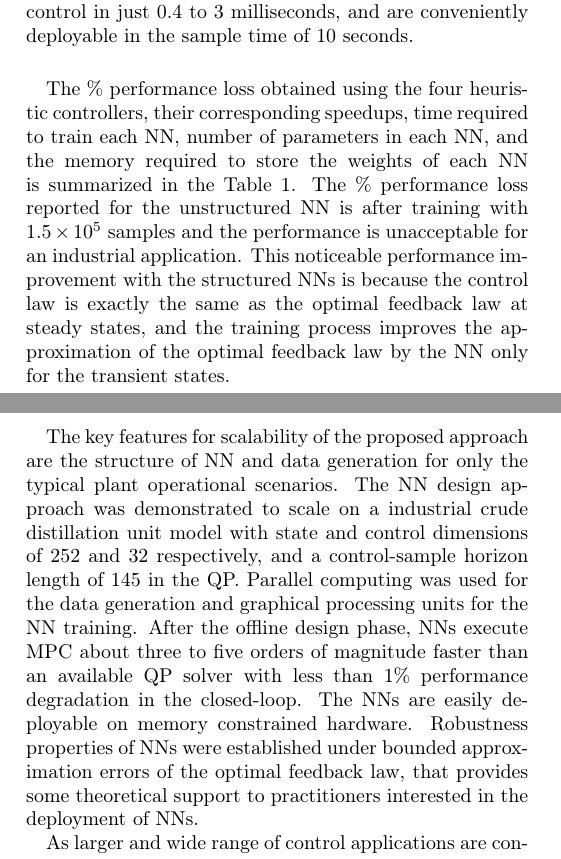
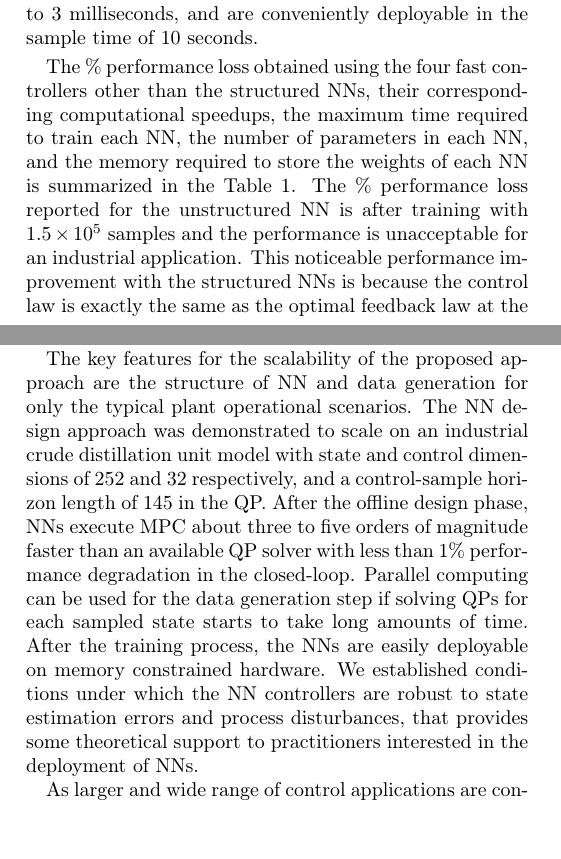
Before and after one commit to pratyushkumar211/industrial_nnmpc_2021, a LaTeX paper (paper.tex): two parts of the columns of pages 9 and 11 of 11, joined at a grey line, cut so that both start at the same text. Compiled offline with pdfLaTeX.

Commit message:
some final changes for the first draft.

```diff
--- a/paper.tex
+++ b/paper.tex
@@ -1306,9 +1310,11 @@ and are conveniently deployable in the
 sample time of 10 seconds.
 
 The $\%$ performance loss
-obtained using the four heuristic controllers,
-their corresponding speedups, time required to
-train each NN, number of parameters in each NN,
+obtained using the four fast controllers other
+than the structured NNs,
+their corresponding
+computational speedups, the maximum time required to
+train each NN, the number of parameters in each NN,
 and the memory required to store
 the weights of each NN is summarized in the
 Table \ref{table:cstrs}. The $\%$ performance loss
@@ -1319,6 +1325,4 @@ for an industrial application.
 This noticeable performance improvement with the
 structured NNs is because the control law
 is exactly the same as the optimal feedback law
-at steady states, and the training process improves the
-approximation of the optimal feedback law
-by the NN only for the transient states.
+at the steady states, and that simplifies
@@ -1376 +1383,3 @@ of the NNs and QP solver.
 The Table \ref{table:cdu} gives a summary of
+the maximum time required to train the NNs,
+the number of parameters
@@ -1402,29 +1411,32 @@ to approximate the MPC feedback law
 for treating large-scale, linear MPC applications
 that may be challeging with QP solvers.
 The proposed no online optimization-based
-methods in the literature such as storing
+methods to-date in the literature such as storing
 the entire MPC feedback law
 and sampling the large dimensional state-space
 for the NN training are not tractable for the size of problems
 considered in this article.
 
-The key features for scalability of the proposed approach
+The key features for the scalability of the proposed approach
 are the structure of NN and data generation for only the
 typical plant operational scenarios.
-The NN design approach was demonstrated to scale on a
+The NN design approach was demonstrated to scale on an
 industrial crude distillation unit model with state and
 control dimensions of 252 and 32 respectively, and
 a control-sample horizon length of 145 in the QP.
-Parallel computing was used for the data
-generation and graphical processing units for the NN
-training. After the offline design phase, NNs execute MPC
+After the offline design phase, NNs execute MPC
 about three to five orders of magnitude faster than an
 available QP solver
 with less than 1$\%$ performance degradation in the closed-loop.
-The NNs are easily deployable on memory constrained hardware.
-Robustness properties
-of NNs were established under bounded approximation errors of the optimal
-feedback law, that provides some theoretical support
+Parallel computing can be used for the data generation step
+if solving QPs for each sampled state starts to take long
+amounts of time.
+After the training process,
+the NNs are easily deployable on memory constrained hardware.
+We established conditions under which the
+NN controllers are robust to state estimation errors
+and process disturbances,
+that provides some theoretical support
 to practitioners interested in the deployment of NNs.
 
 As larger and wide range of
```
Also changed, not shown: paper.tex (49 more changed lines).
